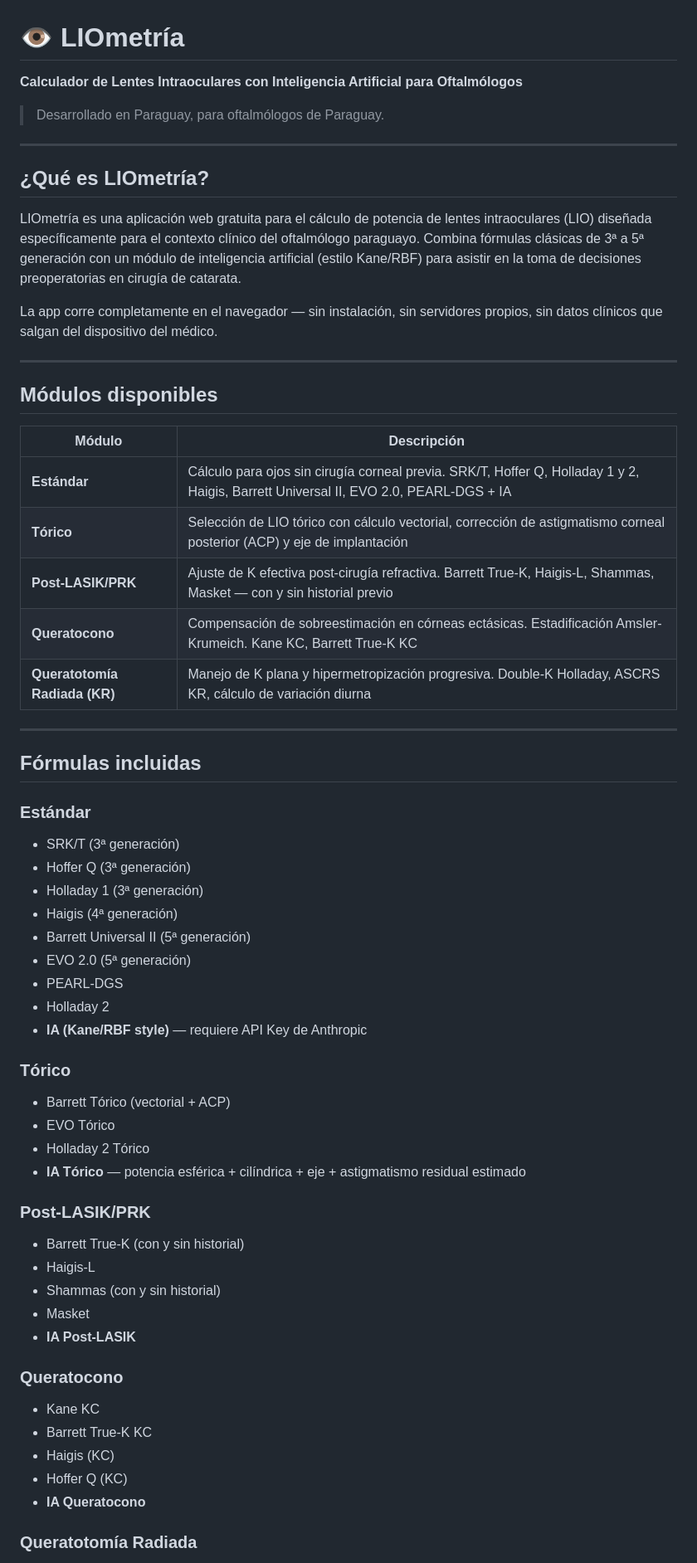
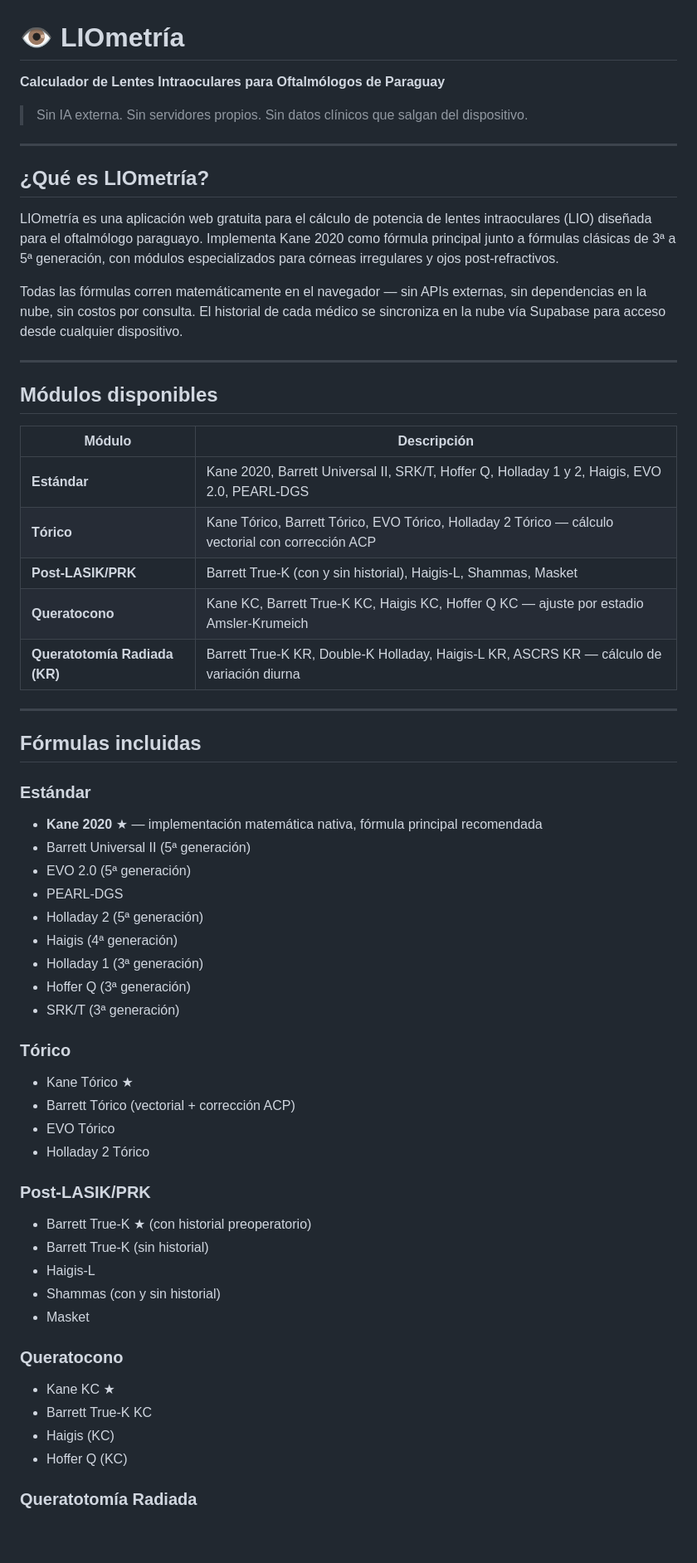
Before and after one commit to marcepy/liometria, a Markdown page: README.md, the part around one of its changes. Shown at 83% size. Drawn GitHub-style; blank space fills up the shorter version.

```diff
--- a/README.md
+++ b/README.md
@@ -1,16 +1,16 @@
 # 👁 LIOmetría
 
-**Calculador de Lentes Intraoculares con Inteligencia Artificial para Oftalmólogos**
+**Calculador de Lentes Intraoculares para Oftalmólogos de Paraguay**
 
-> Desarrollado en Paraguay, para oftalmólogos de Paraguay.
+> Sin IA externa. Sin servidores propios. Sin datos clínicos que salgan del dispositivo.
 
 ---
 
 ## ¿Qué es LIOmetría?
 
-LIOmetría es una aplicación web gratuita para el cálculo de potencia de lentes intraoculares (LIO) diseñada específicamente para el contexto clínico del oftalmólogo paraguayo. Combina fórmulas clásicas de 3ª a 5ª generación con un módulo de inteligencia artificial (estilo Kane/RBF) para asistir en la toma de decisiones preoperatorias en cirugía de catarata.
+LIOmetría es una aplicación web gratuita para el cálculo de potencia de lentes intraoculares (LIO) diseñada para el oftalmólogo paraguayo. Implementa Kane 2020 como fórmula principal junto a fórmulas clásicas de 3ª a 5ª generación, con módulos especializados para córneas irregulares y ojos post-refractivos.
 
-La app corre completamente en el navegador — sin instalación, sin servidores propios, sin datos clínicos que salgan del dispositivo del médico.
+Todas las fórmulas corren matemáticamente en el navegador — sin APIs externas, sin dependencias en la nube, sin costos por consulta. El historial de cada médico se sincroniza en la nube vía Supabase para acceso desde cualquier dispositivo.
 
 ---
 
@@ -18,45 +18,44 @@ La app corre completamente en el navegador — sin instalación, sin servidores
 
 | Módulo | Descripción |
 |--------|-------------|
-| **Estándar** | Cálculo para ojos sin cirugía corneal previa. SRK/T, Hoffer Q, Holladay 1 y 2, Haigis, Barrett Universal II, EVO 2.0, PEARL-DGS + IA |
-| **Tórico** | Selección de LIO tórico con cálculo vectorial, corrección de astigmatismo corneal posterior (ACP) y eje de implantación |
-| **Post-LASIK/PRK** | Ajuste de K efectiva post-cirugía refractiva. Barrett True-K, Haigis-L, Shammas, Masket — con y sin historial previo |
-| **Queratocono** | Compensación de sobreestimación en córneas ectásicas. Estadificación Amsler-Krumeich. Kane KC, Barrett True-K KC |
-| **Queratotomía Radiada (KR)** | Manejo de K plana y hipermetropización progresiva. Double-K Holladay, ASCRS KR, cálculo de variación diurna |
+| **Estándar** | Kane 2020, Barrett Universal II, SRK/T, Hoffer Q, Holladay 1 y 2, Haigis, EVO 2.0, PEARL-DGS |
+| **Tórico** | Kane Tórico, Barrett Tórico, EVO Tórico, Holladay 2 Tórico — cálculo vectorial con corrección ACP |
+| **Post-LASIK/PRK** | Barrett True-K (con y sin historial), Haigis-L, Shammas, Masket |
+| **Queratocono** | Kane KC, Barrett True-K KC, Haigis KC, Hoffer Q KC — ajuste por estadio Amsler-Krumeich |
+| **Queratotomía Radiada (KR)** | Barrett True-K KR, Double-K Holladay, Haigis-L KR, ASCRS KR — cálculo de variación diurna |
 
 ---
 
 ## Fórmulas incluidas
 
 ### Estándar
-- SRK/T (3ª generación)
-- Hoffer Q (3ª generación)
-- Holladay 1 (3ª generación)
-- Haigis (4ª generación)
+- **Kane 2020** ★ — implementación matemática nativa, fórmula principal recomendada
 - Barrett Universal II (5ª generación)
 - EVO 2.0 (5ª generación)
 - PEARL-DGS
-- Holladay 2
-- **IA (Kane/RBF style)** — requiere API Key de Anthropic
+- Holladay 2 (5ª generación)
+- Haigis (4ª generación)
+- Holladay 1 (3ª generación)
+- Hoffer Q (3ª generación)
+- SRK/T (3ª generación)
 
 ### Tórico
-- Barrett Tórico (vectorial + ACP)
+- Kane Tórico ★
+- Barrett Tórico (vectorial + corrección ACP)
 - EVO Tórico
 - Holladay 2 Tórico
-- **IA Tórico** — potencia esférica + cilíndrica + eje + astigmatismo residual estimado
 
 ### Post-LASIK/PRK
-- Barrett True-K (con y sin historial)
+- Barrett True-K ★ (con historial preoperatorio)
+- Barrett True-K (sin historial)
 - Haigis-L
 - Shammas (con y sin historial)
 - Masket
-- **IA Post-LASIK**
 
 ### Queratocono
-- Kane KC
+- Kane KC ★
 - Barrett True-K KC
 - Haigis (KC)
 - Hoffer Q (KC)
-- **IA Queratocono**
 
 ### Queratotomía Radiada
```
Also changed, not shown: other parts of README.md (+116 -78 lines).
